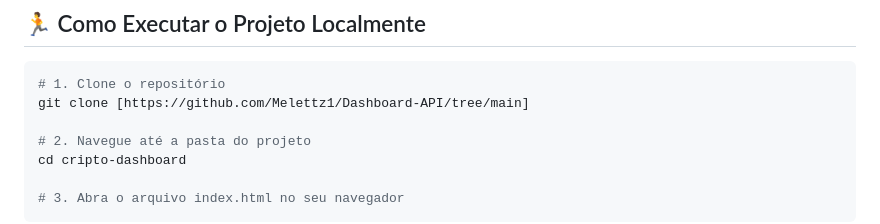
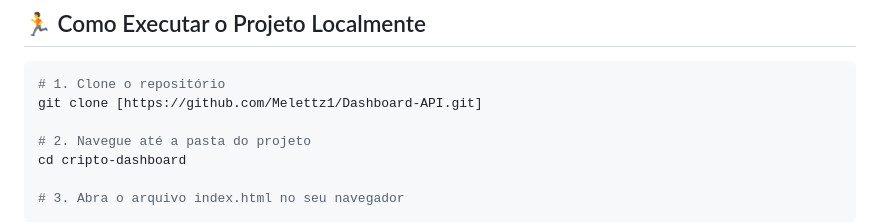
Before and after one commit to Melettz1/Dashboard-API, a Markdown page: README.md, the part around the change. GitHub-like rendering.

````diff
--- a/README.md
+++ b/README.md
@@ -43,7 +43,7 @@ Você pode acessar e interagir com o projeto através do link abaixo:
 
 ```bash
 # 1. Clone o repositório
-git clone [https://github.com/Melettz1/Dashboard-API/tree/main]
+git clone [https://github.com/Melettz1/Dashboard-API.git]
 
 # 2. Navegue até a pasta do projeto
 cd cripto-dashboard
````
